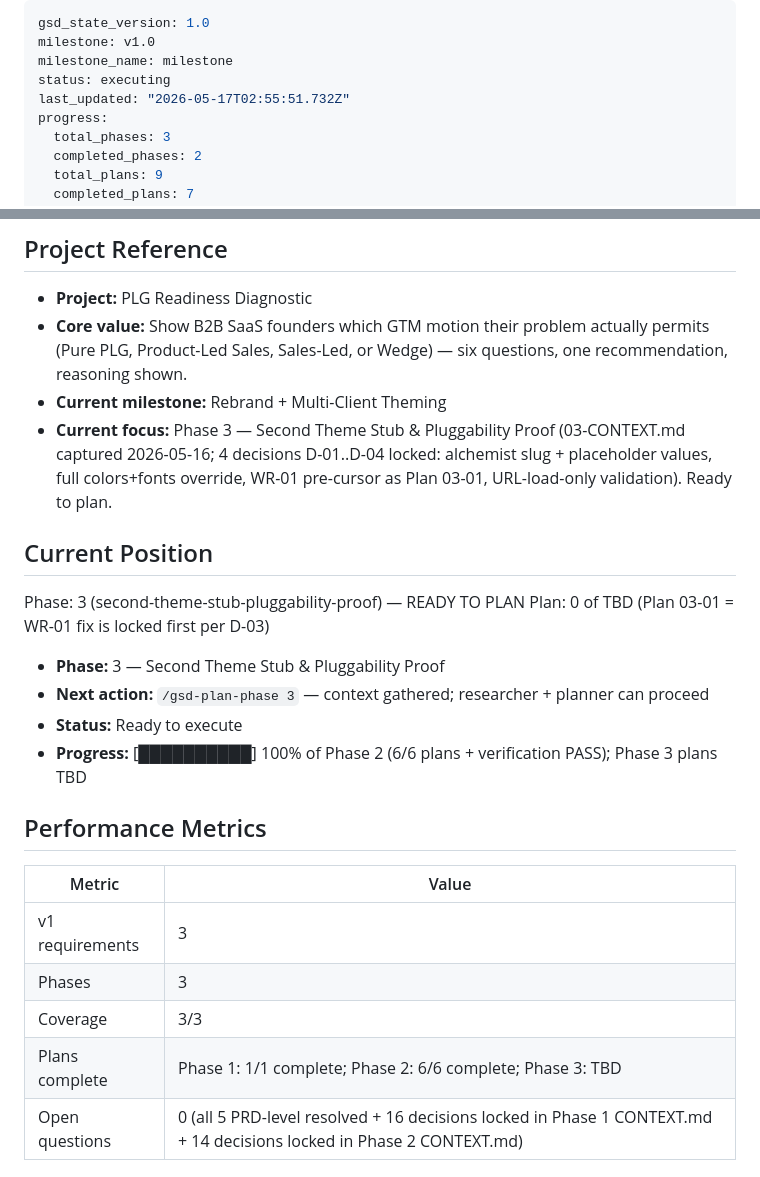
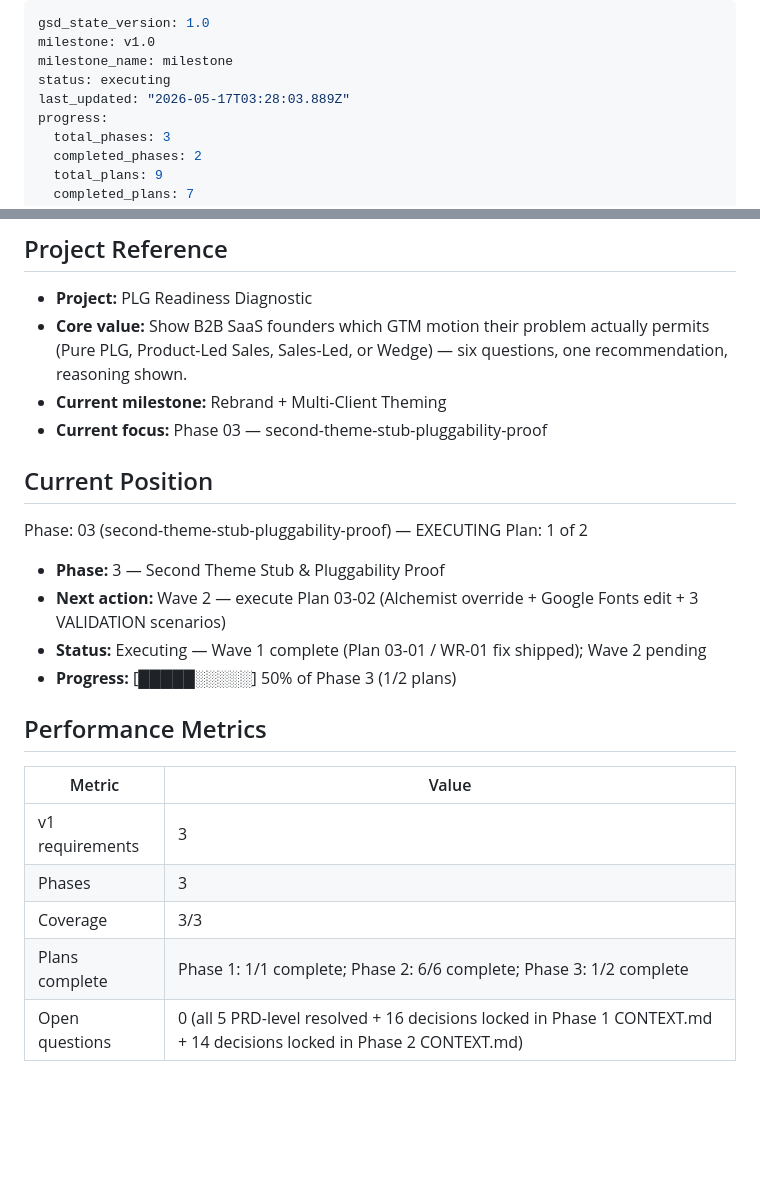
Before and after one commit to petergiordano/plg-readiness, a Markdown page: .planning/STATE.md, 2 parts joined by grey strips. Rendered like a GitHub page; blank space fills up the shorter version.

Commit message:
docs(phase-03): update tracking after wave 1 — plan 03-01 complete
Co-Authored-By: Claude Opus 4.7 (1M context) <noreply@anthropic.com>

```diff
--- a/.planning/STATE.md
+++ b/.planning/STATE.md
@@ -3,7 +3,7 @@ gsd_state_version: 1.0
 milestone: v1.0
 milestone_name: milestone
 status: executing
-last_updated: "2026-05-17T02:55:51.732Z"
+last_updated: "2026-05-17T03:28:03.889Z"
 progress:
   total_phases: 3
   completed_phases: 2
@@ -19,17 +19,17 @@ progress:
 - **Project:** PLG Readiness Diagnostic
 - **Core value:** Show B2B SaaS founders which GTM motion their problem actually permits (Pure PLG, Product-Led Sales, Sales-Led, or Wedge) — six questions, one recommendation, reasoning shown.
 - **Current milestone:** Rebrand + Multi-Client Theming
-- **Current focus:** Phase 3 — Second Theme Stub & Pluggability Proof (03-CONTEXT.md captured 2026-05-16; 4 decisions D-01..D-04 locked: alchemist slug + placeholder values, full colors+fonts override, WR-01 pre-cursor as Plan 03-01, URL-load-only validation). Ready to plan.
+- **Current focus:** Phase 03 — second-theme-stub-pluggability-proof
 
 ## Current Position
 
-Phase: 3 (second-theme-stub-pluggability-proof) — READY TO PLAN
-Plan: 0 of TBD (Plan 03-01 = WR-01 fix is locked first per D-03)
+Phase: 03 (second-theme-stub-pluggability-proof) — EXECUTING
+Plan: 1 of 2
 
 - **Phase:** 3 — Second Theme Stub & Pluggability Proof
-- **Next action:** `/gsd-plan-phase 3` — context gathered; researcher + planner can proceed
-- **Status:** Ready to execute
-- **Progress:** [██████████] 100% of Phase 2 (6/6 plans + verification PASS); Phase 3 plans TBD
+- **Next action:** Wave 2 — execute Plan 03-02 (Alchemist override + Google Fonts edit + 3 VALIDATION scenarios)
+- **Status:** Executing — Wave 1 complete (Plan 03-01 / WR-01 fix shipped); Wave 2 pending
+- **Progress:** [█████░░░░░] 50% of Phase 3 (1/2 plans)
 
 ## Performance Metrics
 
@@ -38,7 +38,7 @@ Plan: 0 of TBD (Plan 03-01 = WR-01 fix is locked first per D-03)
 | v1 requirements | 3 |
 | Phases | 3 |
 | Coverage | 3/3 |
-| Plans complete | Phase 1: 1/1 complete; Phase 2: 6/6 complete; Phase 3: TBD |
+| Plans complete | Phase 1: 1/1 complete; Phase 2: 6/6 complete; Phase 3: 1/2 complete |
 | Open questions | 0 (all 5 PRD-level resolved + 16 decisions locked in Phase 1 CONTEXT.md + 14 decisions locked in Phase 2 CONTEXT.md) |
 
 ## Accumulated Context
```
Also changed, not shown: .planning/ROADMAP.md (+2 -2 lines).
